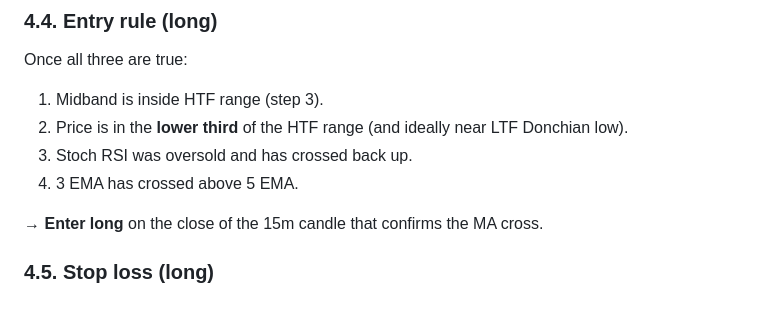
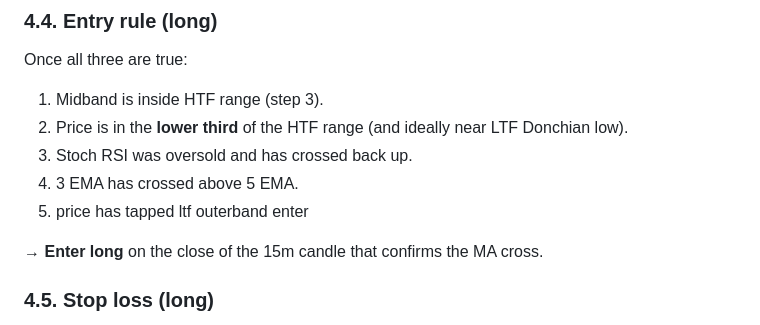
Before and after one commit to vincevision/vincevision.github.io, a Markdown page: README.md, the part around the change. Rendered like a GitHub page.

```diff
--- a/README.md
+++ b/README.md
@@ -124,6 +124,7 @@ Once all three are true:
 2. Price is in the **lower third** of the HTF range (and ideally near LTF Donchian low).
 3. Stoch RSI was oversold and has crossed back up.
 4. 3 EMA has crossed above 5 EMA.
+5. price has tapped ltf outerband enter
 
 → **Enter long** on the close of the 15m candle that confirms the MA cross.
 
```
